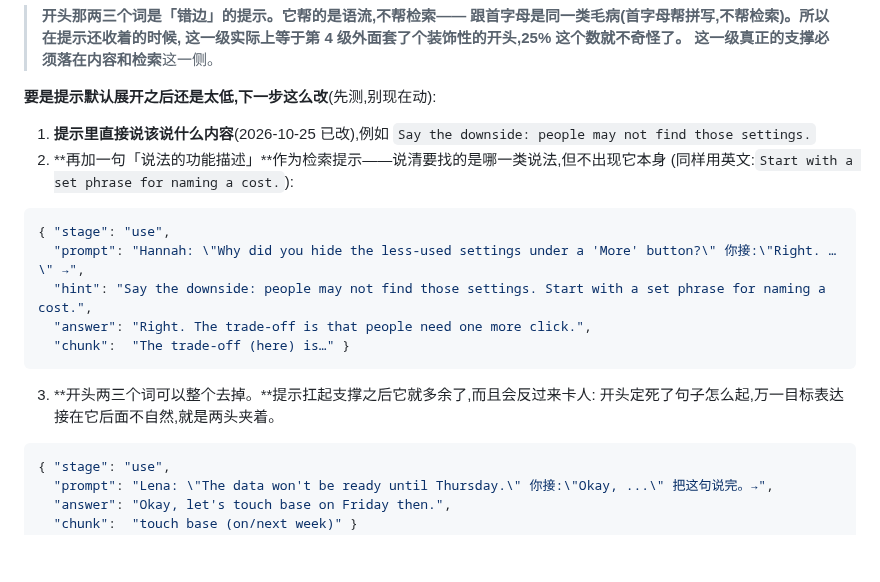
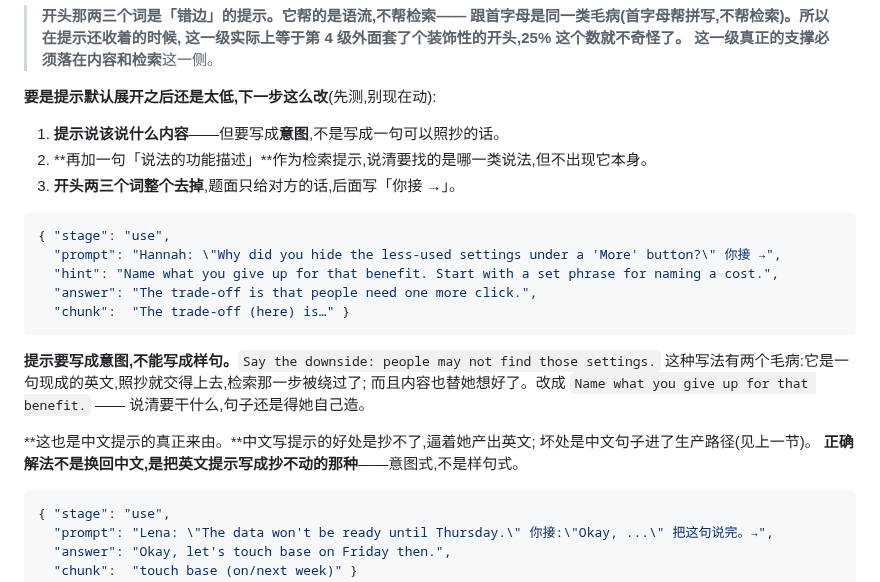
Before and after one commit to jadecoltrane/portfolio, a Markdown page: cases/03-英语口语练习/出题梯度-生成指令片段.md, the part around the change. Rendered like a GitHub page; blank space fills up the shorter version.

Commit message:
案例③:第 3 级提示改成意图式英文,示例去掉开头词
本人指出线上第 3 级的提示写成了中文——那是跟着我前一版示例做的。

中文提示的好处是抄不了,逼着产出英文;坏处是中文句子进了生产路径。
正确解法不是换回中文,是把英文提示写成抄不动的那种:
写意图(Name what you give up for that benefit),不写样句
(Say the downside: people may not find those settings)——
样句照抄就能交,检索那一步被绕过去了。

示例里残留的开头词 Right. 也一并去掉,与「整个去掉开头词」一致。

Co-Authored-By: Claude Opus 5 (1M context) <noreply@anthropic.com>
Claude-Session: https://claude.ai/code/session_01T2eG21JB6x4pi1bVPVPyA8

````diff
--- a/cases/03-英语口语练习/出题梯度-生成指令片段.md
+++ b/cases/03-英语口语练习/出题梯度-生成指令片段.md
@@ -209,21 +209,26 @@
 
 **要是提示默认展开之后还是太低,下一步这么改**(先测,别现在动):
 
-1. **提示里直接说该说什么内容**(2026-10-25 已改),例如
-   `Say the downside: people may not find those settings.`
-2. **再加一句「说法的功能描述」**作为检索提示——说清要找的是哪一类说法,但不出现它本身
-   (同样用英文:`Start with a set phrase for naming a cost.`):
+1. **提示说该说什么内容**——但要写成**意图**,不是写成一句可以照抄的话。
+2. **再加一句「说法的功能描述」**作为检索提示,说清要找的是哪一类说法,但不出现它本身。
+3. **开头两三个词整个去掉**,题面只给对方的话,后面写「你接 →」。
 
 ```json
 { "stage": "use",
-  "prompt": "Hannah: \"Why did you hide the less-used settings under a 'More' button?\" 你接:\"Right. …\" →",
-  "hint": "Say the downside: people may not find those settings. Start with a set phrase for naming a cost.",
-  "answer": "Right. The trade-off is that people need one more click.",
+  "prompt": "Hannah: \"Why did you hide the less-used settings under a 'More' button?\" 你接 →",
+  "hint": "Name what you give up for that benefit. Start with a set phrase for naming a cost.",
+  "answer": "The trade-off is that people need one more click.",
   "chunk":  "The trade-off (here) is…" }
 ```
 
-3. **开头两三个词可以整个去掉。**提示扛起支撑之后它就多余了,而且会反过来卡人:
-   开头定死了句子怎么起,万一目标表达接在它后面不自然,就是两头夹着。
+**提示要写成意图,不能写成样句。**`Say the downside: people may not find those settings.`
+这种写法有两个毛病:它是一句现成的英文,照抄就交得上去,检索那一步被绕过了;
+而且内容也替她想好了。改成 `Name what you give up for that benefit.` ——
+说清要干什么,句子还是得她自己造。
+
+**这也是中文提示的真正来由。**中文写提示的好处是抄不了,逼着她产出英文;
+坏处是中文句子进了生产路径(见上一节)。
+**正确解法不是换回中文,是把英文提示写成抄不动的那种**——意图式,不是样句式。
 
 ```json
 { "stage": "use",
````
